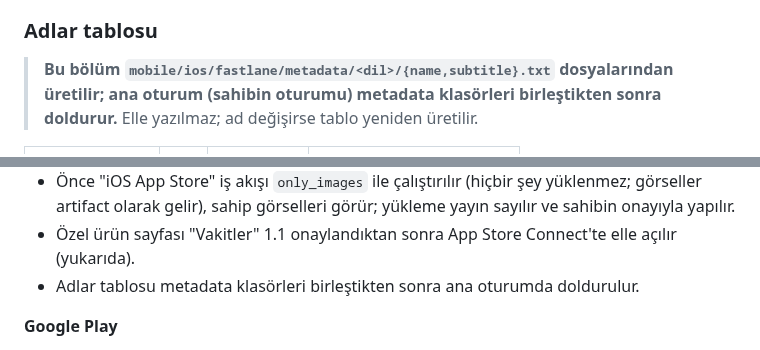
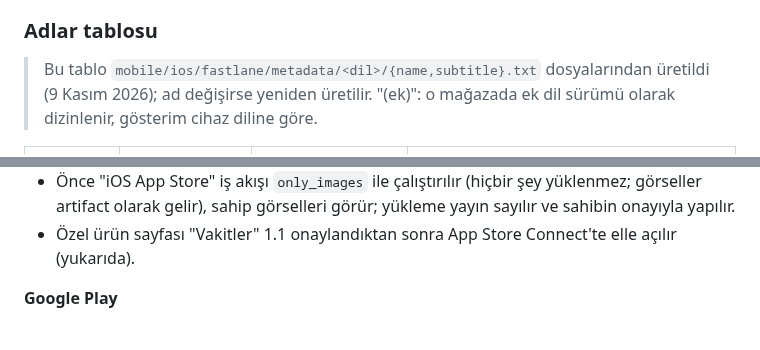
Before and after one commit to bugrabilim/datetimehour, a Markdown page: docs/magaza-adlari-2026-11.md, 2 parts joined by grey strips. Rendered like a GitHub page.

```diff
--- a/docs/magaza-adlari-2026-11.md
+++ b/docs/magaza-adlari-2026-11.md
@@ -79,8 +79,8 @@ gizlilik/destek/pazarlama adresleri). Malayca (ms) ve Geleneksel Çince (zh-Hant
 
 ### Adlar tablosu
 
-> **Bu bölüm `mobile/ios/fastlane/metadata/<dil>/{name,subtitle}.txt` dosyalarından üretilir; ana oturum (sahibin
-> oturumu) metadata klasörleri birleştikten sonra doldurur.** Elle yazılmaz; ad değişirse tablo yeniden üretilir.
+> Bu tablo `mobile/ios/fastlane/metadata/<dil>/{name,subtitle}.txt` dosyalarından üretildi (9 Kasım 2026); ad değişirse
+> yeniden üretilir. "(ek)": o mağazada ek dil sürümü olarak dizinlenir, gösterim cihaz diline göre.
 
 | Dil sürümü | Ad | Alt başlık | Dizinlendiği mağazalar |
 |---|---|---|---|
@@ -390,7 +413,6 @@ ayrı ülke olarak görünürse. "—": Google Play yok. Sıra: sayfa, sonra Mü
 - Önce "iOS App Store" iş akışı `only_images` ile çalıştırılır (hiçbir şey yüklenmez; görseller artifact olarak gelir),
   sahip görselleri görür; yükleme yayın sayılır ve sahibin onayıyla yapılır.
 - Özel ürün sayfası "Vakitler" 1.1 onaylandıktan sonra App Store Connect'te elle açılır (yukarıda).
-- Adlar tablosu metadata klasörleri birleştikten sonra ana oturumda doldurulur.
 
 **Google Play**
 
```
Also changed, not shown: other parts of docs/magaza-adlari-2026-11.md (+24 -1 lines).
